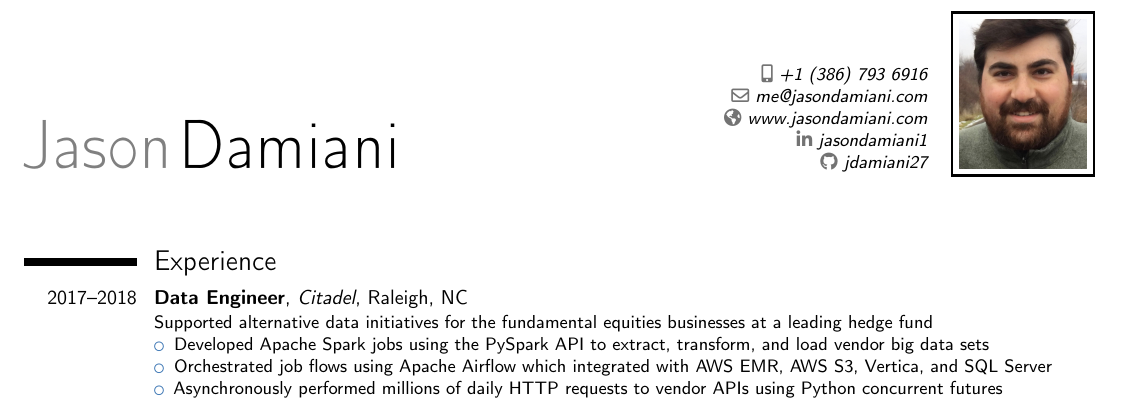
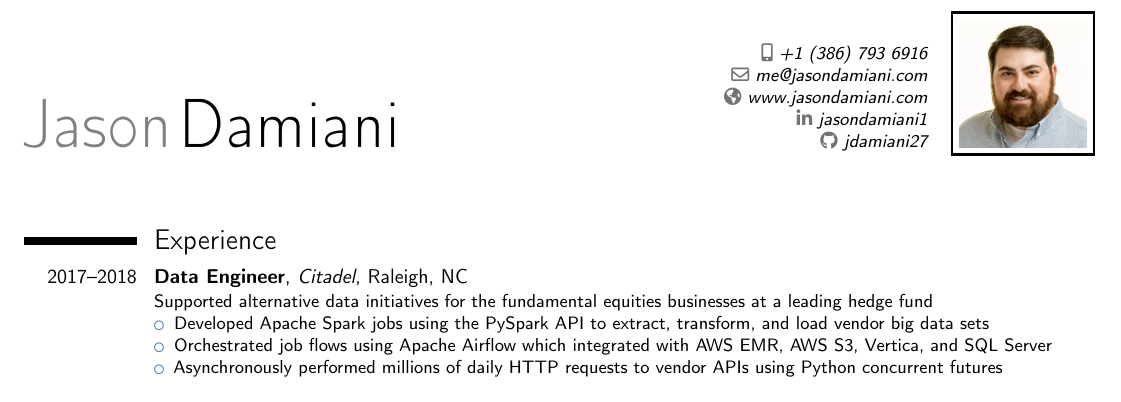
Before and after one commit to jdamiani27/Resume, a LaTeX CV (resume_projects.tex): part of the page, cut so that both start at the same text. Compiled offline with pdfLaTeX.

Commit message:
Add new headshot

```diff
--- a/resume_projects.tex
+++ b/resume_projects.tex
@@ -36,7 +36,7 @@
 %\social[twitter]{jdoe}                             % optional, remove / comment the line if not wanted
 \social[github]{jdamiani27}                              % optional, remove / comment the line if not wanted
 %\extrainfo{additional information}                 % optional, remove / comment the line if not wanted
-\photo[64pt][1.2pt]{headshot.jpg}                       % optional, remove / comment the line if not wanted; '64pt' is the height the picture must be resized to, 0.4pt is the thickness of the frame around it (put it to 0pt for no frame) and 'picture' is the name of the picture file
+\photo[64pt][1.2pt]{headshot2.jpg}                       % optional, remove / comment the line if not wanted; '64pt' is the height the picture must be resized to, 0.4pt is the thickness of the frame around it (put it to 0pt for no frame) and 'picture' is the name of the picture file
 %\quote{Some quote}                                 % optional, remove / comment the line if not wanted
 
 % to show numerical labels in the bibliography (default is to show no labels); only useful if you make citations in your resume
```
Also changed, not shown: headshot2.jpg (added).
